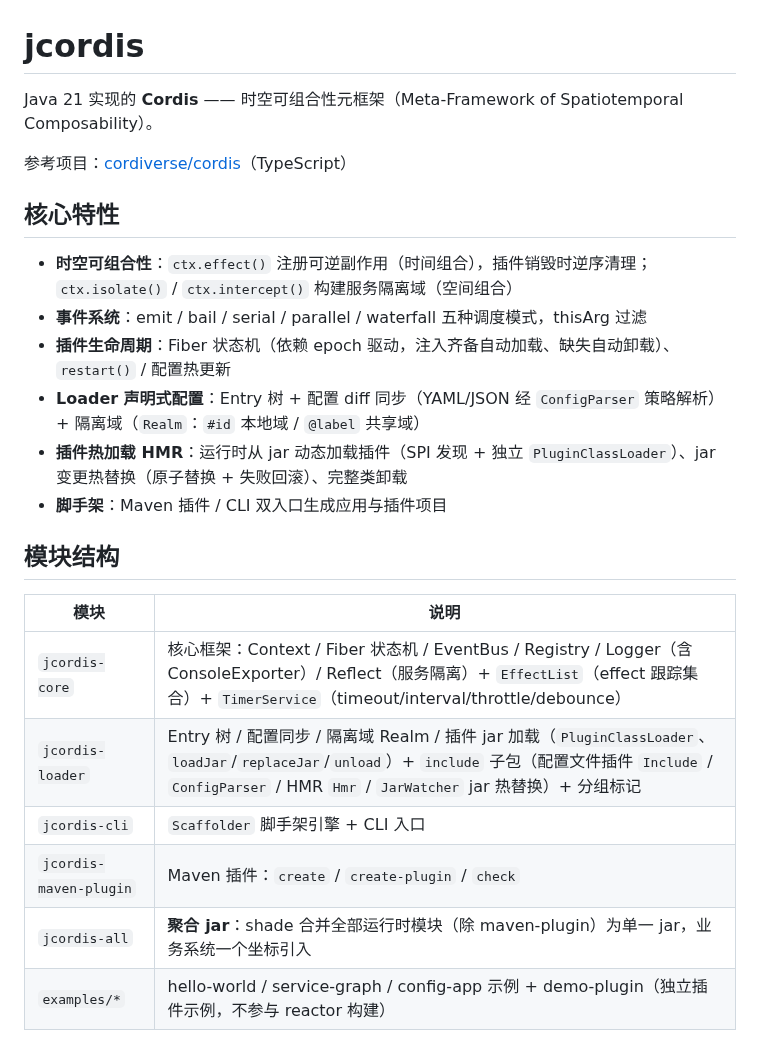
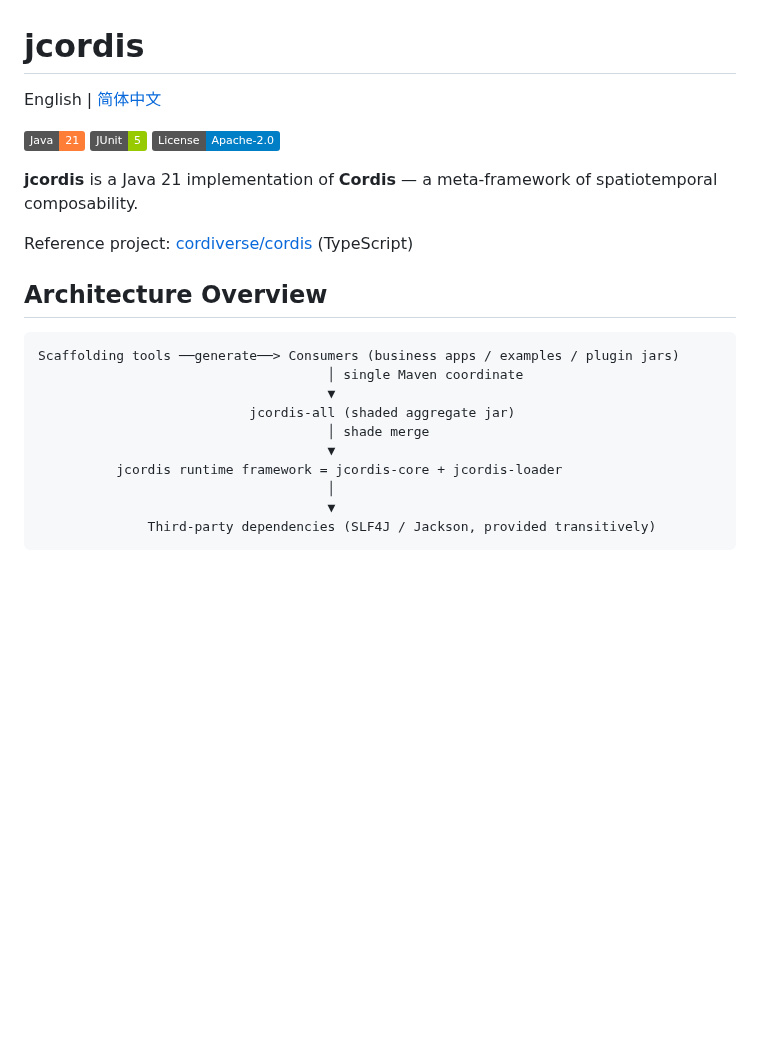
Before and after one commit to yhnnhyyhnn/jcordis, a Markdown page: README.md, the part around one of its changes. GitHub-like rendering; badges without logos; blank space fills up the shorter version.

````diff
--- a/README.md
+++ b/README.md
@@ -1,26 +1,31 @@
 # jcordis
 
-Java 21 实现的 **Cordis** —— 时空可组合性元框架（Meta-Framework of Spatiotemporal Composability）。
+<p align="left">
+  English | <a href="README.zh-CN.md">简体中文</a>
+</p>
 
-参考项目：[cordiverse/cordis](https://github.com/cordiverse/cordis)（TypeScript）
+<p align="left">
+  <img alt="Java" src="https://img.shields.io/badge/Java-21-orange">
+  <img alt="JUnit" src="https://img.shields.io/badge/JUnit-5-green">
+  <img alt="License" src="https://img.shields.io/badge/License-Apache--2.0-blue">
+</p>
 
-## 核心特性
+**jcordis** is a Java 21 implementation of **Cordis** — a meta-framework of spatiotemporal composability.
 
-- **时空可组合性**：`ctx.effect()` 注册可逆副作用（时间组合），插件销毁时逆序清理；`ctx.isolate()` / `ctx.intercept()` 构建服务隔离域（空间组合）
-- **事件系统**：emit / bail / serial / parallel / waterfall 五种调度模式，thisArg 过滤
-- **插件生命周期**：Fiber 状态机（依赖 epoch 驱动，注入齐备自动加载、缺失自动卸载）、`restart()` / 配置热更新
-- **Loader 声明式配置**：Entry 树 + 配置 diff 同步（YAML/JSON 经 `ConfigParser` 策略解析）+ 隔离域（`Realm`：`#id` 本地域 / `@label` 共享域）
-- **插件热加载 HMR**：运行时从 jar 动态加载插件（SPI 发现 + 独立 `PluginClassLoader`）、jar 变更热替换（原子替换 + 失败回滚）、完整类卸载
-- **脚手架**：Maven 插件 / CLI 双入口生成应用与插件项目
+Reference project: [cordiverse/cordis](https://github.com/cordiverse/cordis) (TypeScript)
 
-## 模块结构
+## Architecture Overview
 
-| 模块 | 说明 |
-|---|---|
-| `jcordis-core` | 核心框架：Context / Fiber 状态机 / EventBus / Registry / Logger（含 ConsoleExporter）/ Reflect（服务隔离）+ `EffectList`（effect 跟踪集合）+ `TimerService`（timeout/interval/throttle/debounce） |
-| `jcordis-loader` | Entry 树 / 配置同步 / 隔离域 Realm / 插件 jar 加载（`PluginClassLoader`、`loadJar`/`replaceJar`/`unload`）+ `include` 子包（配置文件插件 `Include` / `ConfigParser` / HMR `Hmr` / `JarWatcher` jar 热替换）+ 分组标记 |
-| `jcordis-cli` | `Scaffolder` 脚手架引擎 + CLI 入口 |
-| `jcordis-maven-plugin` | Maven 插件：`create` / `create-plugin` / `check` |
-| `jcordis-all` | **聚合 jar**：shade 合并全部运行时模块（除 maven-plugin）为单一 jar，业务系统一个坐标引入 |
-| `examples/*` | hello-world / service-graph / config-app 示例 + demo-plugin（独立插件示例，不参与 reactor 构建） |
+```
+Scaffolding tools ──generate──> Consumers (business apps / examples / plugin jars)
+                                     │ single Maven coordinate
+                                     ▼
+                           jcordis-all (shaded aggregate jar)
+                                     │ shade merge
+                                     ▼
+          jcordis runtime framework = jcordis-core + jcordis-loader
+                                     │
+                                     ▼
+              Third-party dependencies (SLF4J / Jackson, provided transitively)
+```
 
````
Also changed, not shown: other parts of README.md (+58 -16 lines), README.zh-CN.md (added, +111 -0 lines), docs/cordis-analysis.md (+1 -1 lines), docs/progress.md (+9 -9 lines), docs/architecture.png (added), 2 other files.
